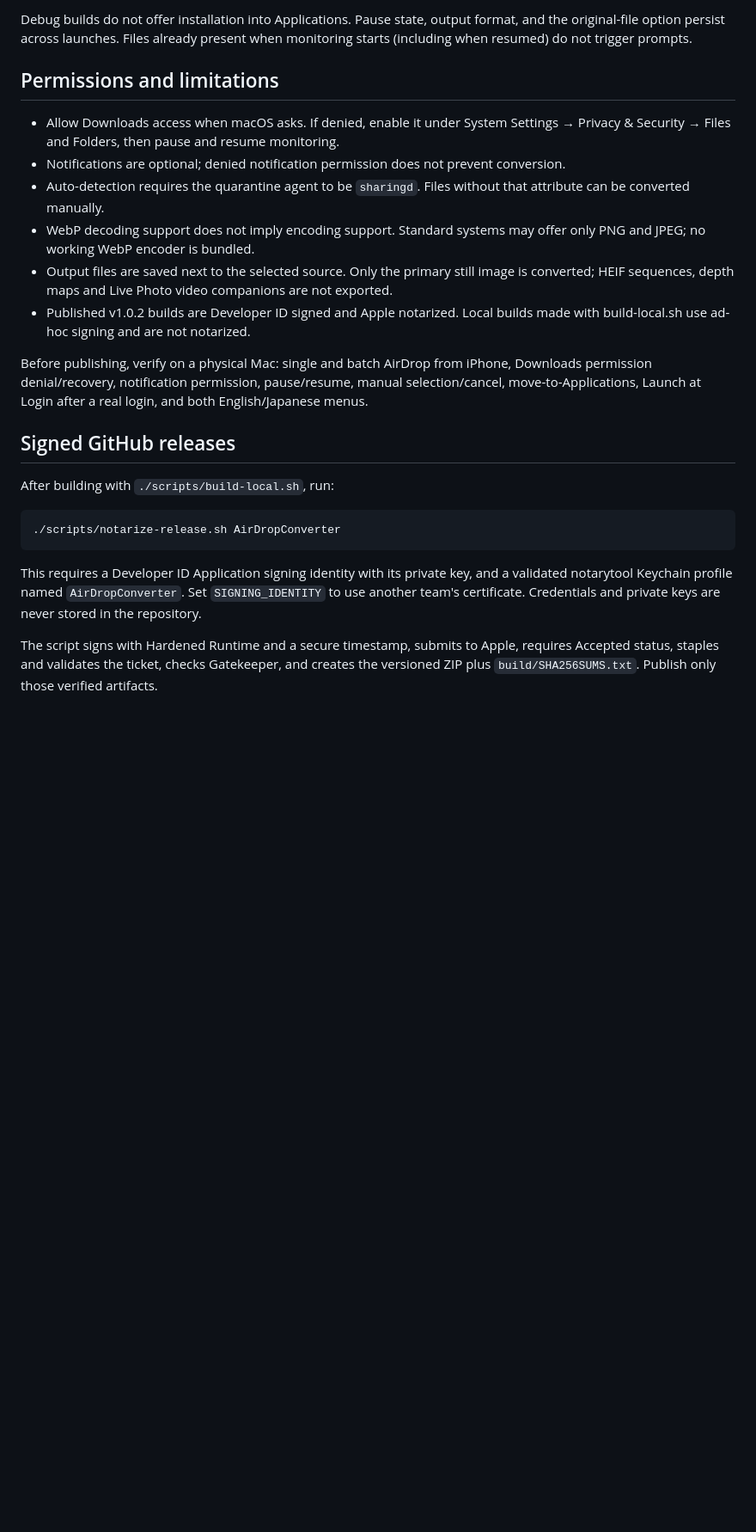
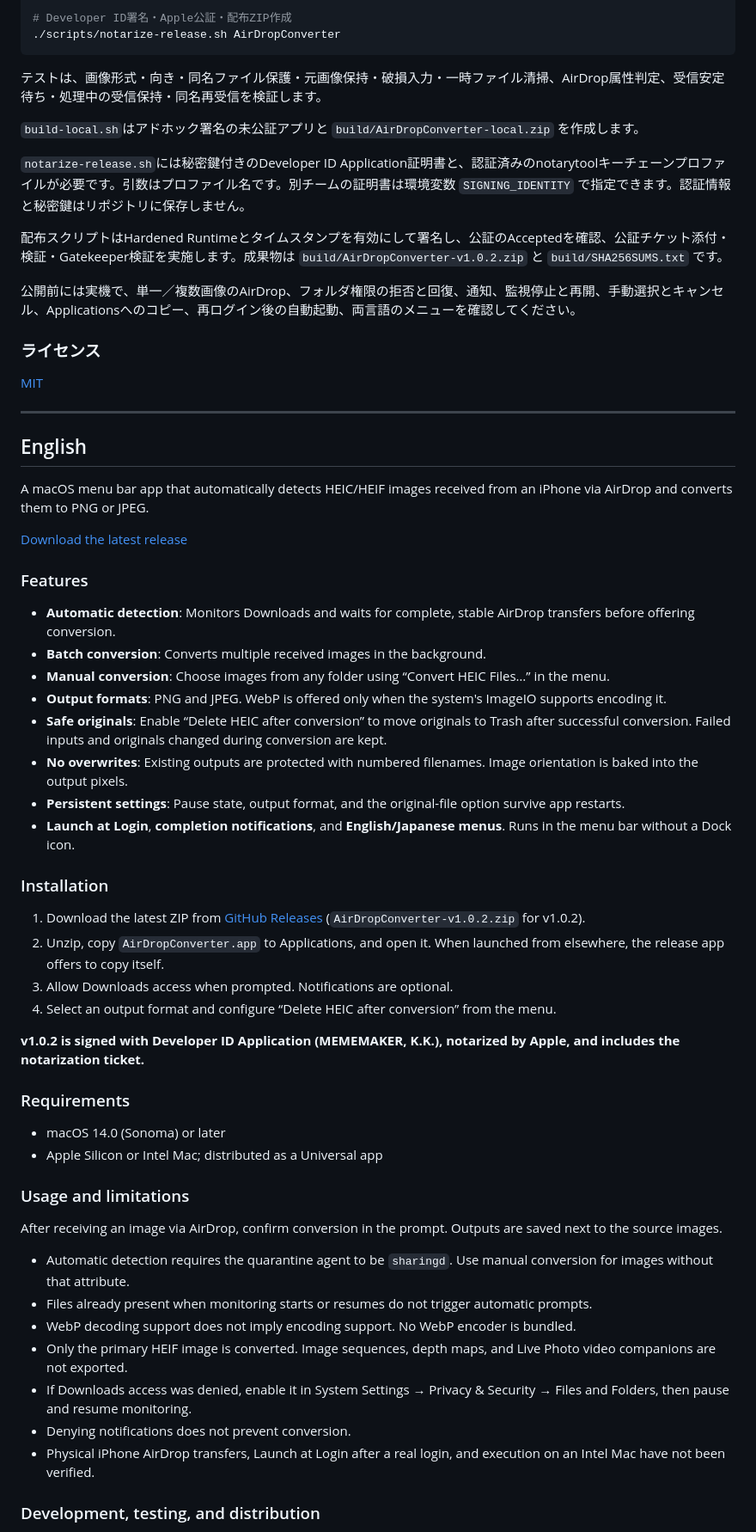
Before and after one commit to yuuki00682200/AirDropConverter, a Markdown page: README.md, the part around one of its changes. Shown at 86% size. GitHub-like rendering; blank space fills up the shorter version.

Commit message:
Document installation and features in Japanese and English

````diff
--- a/README.md
+++ b/README.md
@@ -75,25 +58,66 @@ Create a local app and ZIP without a distribution certificate (ad-hoc signed, no
 
-Debug builds do not offer installation into Applications. Pause state, output format, and the original-file option persist across launches. Files already present when monitoring starts (including when resumed) do not trigger prompts.
-
-## Permissions and limitations
-
-- Allow Downloads access when macOS asks. If denied, enable it under System Settings → Privacy & Security → Files and Folders, then pause and resume monitoring.
-- Notifications are optional; denied notification permission does not prevent conversion.
-- Auto-detection requires the quarantine agent to be `sharingd`. Files without that attribute can be converted manually.
-- WebP decoding support does not imply encoding support. Standard systems may offer only PNG and JPEG; no working WebP encoder is bundled.
-- Output files are saved next to the selected source. Only the primary still image is converted; HEIF sequences, depth maps and Live Photo video companions are not exported.
-- Published v1.0.2 builds are Developer ID signed and Apple notarized. Local builds made with build-local.sh use ad-hoc signing and are not notarized.
-
-Before publishing, verify on a physical Mac: single and batch AirDrop from iPhone, Downloads permission denial/recovery, notification permission, pause/resume, manual selection/cancel, move-to-Applications, Launch at Login after a real login, and both English/Japanese menus.
-
-## Signed GitHub releases
-
-After building with `./scripts/build-local.sh`, run:
-
-```sh
+# Developer ID署名・Apple公証・配布ZIP作成
 ./scripts/notarize-release.sh AirDropConverter
 ```
 
-This requires a Developer ID Application signing identity with its private key, and a validated notarytool Keychain profile named `AirDropConverter`. Set `SIGNING_IDENTITY` to use another team's certificate. Credentials and private keys are never stored in the repository.
+テストは、画像形式・向き・同名ファイル保護・元画像保持・破損入力・一時ファイル清掃、AirDrop属性判定、受信安定待ち・処理中の受信保持・同名再受信を検証します。
 
-The script signs with Hardened Runtime and a secure timestamp, submits to Apple, requires Accepted status, staples and validates the ticket, checks Gatekeeper, and creates the versioned ZIP plus `build/SHA256SUMS.txt`. Publish only those verified artifacts.
+`build-local.sh`はアドホック署名の未公証アプリと `build/AirDropConverter-local.zip` を作成します。
+
+`notarize-release.sh`には秘密鍵付きのDeveloper ID Application証明書と、認証済みのnotarytoolキーチェーンプロファイルが必要です。引数はプロファイル名です。別チームの証明書は環境変数 `SIGNING_IDENTITY` で指定できます。認証情報と秘密鍵はリポジトリに保存しません。
+
+配布スクリプトはHardened Runtimeとタイムスタンプを有効にして署名し、公証のAcceptedを確認、公証チケット添付・検証・Gatekeeper検証を実施します。成果物は `build/AirDropConverter-v1.0.2.zip` と `build/SHA256SUMS.txt` です。
+
+公開前には実機で、単一／複数画像のAirDrop、フォルダ権限の拒否と回復、通知、監視停止と再開、手動選択とキャンセル、Applicationsへのコピー、再ログイン後の自動起動、両言語のメニューを確認してください。
+
+### ライセンス
+
+[MIT](LICENSE)
+
+---
+
+## English
+
+A macOS menu bar app that automatically detects HEIC/HEIF images received from an iPhone via AirDrop and converts them to PNG or JPEG.
+
+[Download the latest release](https://github.com/yuuki00682200/AirDropConverter/releases/latest)
+
+### Features
+
+- **Automatic detection**: Monitors Downloads and waits for complete, stable AirDrop transfers before offering conversion.
+- **Batch conversion**: Converts multiple received images in the background.
+- **Manual conversion**: Choose images from any folder using “Convert HEIC Files…” in the menu.
+- **Output formats**: PNG and JPEG. WebP is offered only when the system's ImageIO supports encoding it.
+- **Safe originals**: Enable “Delete HEIC after conversion” to move originals to Trash after successful conversion. Failed inputs and originals changed during conversion are kept.
+- **No overwrites**: Existing outputs are protected with numbered filenames. Image orientation is baked into the output pixels.
+- **Persistent settings**: Pause state, output format, and the original-file option survive app restarts.
+- **Launch at Login**, **completion notifications**, and **English/Japanese menus**. Runs in the menu bar without a Dock icon.
+
+### Installation
+
+1. Download the latest ZIP from [GitHub Releases](https://github.com/yuuki00682200/AirDropConverter/releases/latest) (`AirDropConverter-v1.0.2.zip` for v1.0.2).
+2. Unzip, copy `AirDropConverter.app` to Applications, and open it. When launched from elsewhere, the release app offers to copy itself.
+3. Allow Downloads access when prompted. Notifications are optional.
+4. Select an output format and configure “Delete HEIC after conversion” from the menu.
+
+**v1.0.2 is signed with Developer ID Application (MEMEMAKER, K.K.), notarized by Apple, and includes the notarization ticket.**
+
+### Requirements
+
+- macOS 14.0 (Sonoma) or later
+- Apple Silicon or Intel Mac; distributed as a Universal app
+
+### Usage and limitations
+
+After receiving an image via AirDrop, confirm conversion in the prompt. Outputs are saved next to the source images.
+
+- Automatic detection requires the quarantine agent to be `sharingd`. Use manual conversion for images without that attribute.
+- Files already present when monitoring starts or resumes do not trigger automatic prompts.
+- WebP decoding support does not imply encoding support. No WebP encoder is bundled.
+- Only the primary HEIF image is converted. Image sequences, depth maps, and Live Photo video companions are not exported.
+- If Downloads access was denied, enable it in System Settings → Privacy & Security → Files and Folders, then pause and resume monitoring.
+- Denying notifications does not prevent conversion.
+- Physical iPhone AirDrop transfers, Launch at Login after a real login, and execution on an Intel Mac have not been verified.
+
+### Development, testing, and distribution
+
````
Also changed, not shown: other parts of README.md (+63 -54 lines).
